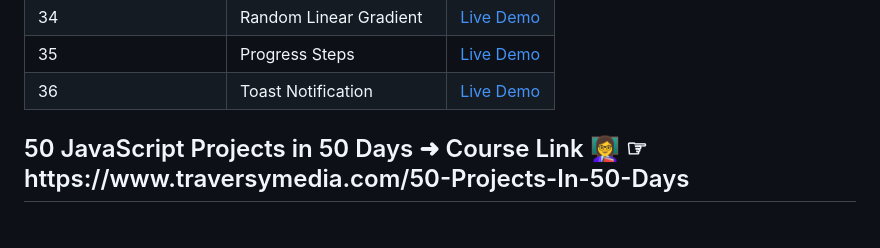
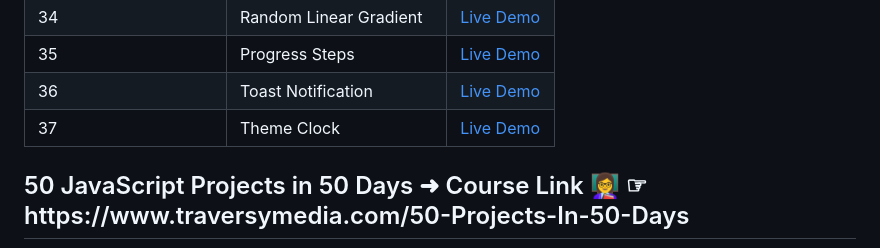
Before and after one commit to Ankur1326/50JavaScriptProjectsIn50Days, a Markdown page: README.md, the part around the change. Drawn GitHub-style; blank space fills up the shorter version.

```diff
--- a/README.md
+++ b/README.md
@@ -42,6 +42,7 @@ Welcome to the "50 JavaScript Projects in 50 Days" challenge! This repository do
 | 34             | Random Linear Gradient | [Live Demo](https://64c909a66a382010d7379803--delicate-torrone-fd2d7a.netlify.app/) |
 | 35             | Progress Steps         | [Live Demo](https://resonant-llama-66eeae.netlify.app/) |
 | 36             | Toast Notification     | [Live Demo](https://quiet-rolypoly-e39630.netlify.app/) |
+| 37             | Theme Clock            | [Live Demo](https://lnkd.in/dDJAxiuu) |
 
 
 <h2>50 JavaScript Projects in 50 Days ➜ Course Link 👩‍🏫 ☞ https://www.traversymedia.com/50-Projects-In-50-Days </h2>
```
